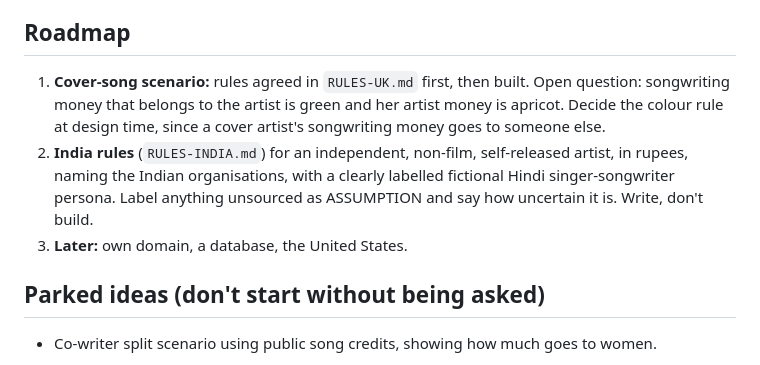
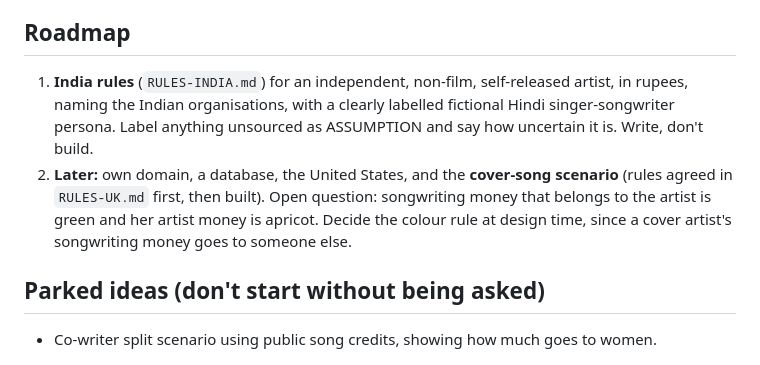
Before and after one commit to anvitim/royalty-calculator, a Markdown page: CLAUDE.md, the part around the change. GitHub-like rendering.

Commit message:
Add India rules (RULES-INDIA.md) and move India to the top of the roadmap
Co-Authored-By: Claude Sonnet 5.5 <noreply@anthropic.com>

```diff
--- a/CLAUDE.md
+++ b/CLAUDE.md
@@ -110,9 +110,8 @@ Shared files:
 
 ## Roadmap
 
-1. **Cover-song scenario:** rules agreed in `RULES-UK.md` first, then built. Open question: songwriting money that belongs to the artist is green and her artist money is apricot. Decide the colour rule at design time, since a cover artist's songwriting money goes to someone else.
-2. **India rules** (`RULES-INDIA.md`) for an independent, non-film, self-released artist, in rupees, naming the Indian organisations, with a clearly labelled fictional Hindi singer-songwriter persona. Label anything unsourced as ASSUMPTION and say how uncertain it is. Write, don't build.
-3. **Later:** own domain, a database, the United States.
+1. **India rules** (`RULES-INDIA.md`) for an independent, non-film, self-released artist, in rupees, naming the Indian organisations, with a clearly labelled fictional Hindi singer-songwriter persona. Label anything unsourced as ASSUMPTION and say how uncertain it is. Write, don't build.
+2. **Later:** own domain, a database, the United States, and the **cover-song scenario** (rules agreed in `RULES-UK.md` first, then built). Open question: songwriting money that belongs to the artist is green and her artist money is apricot. Decide the colour rule at design time, since a cover artist's songwriting money goes to someone else.
 
 ## Parked ideas (don't start without being asked)
 
```
Also changed, not shown: RULES-INDIA.md (added, +208 -0 lines).
